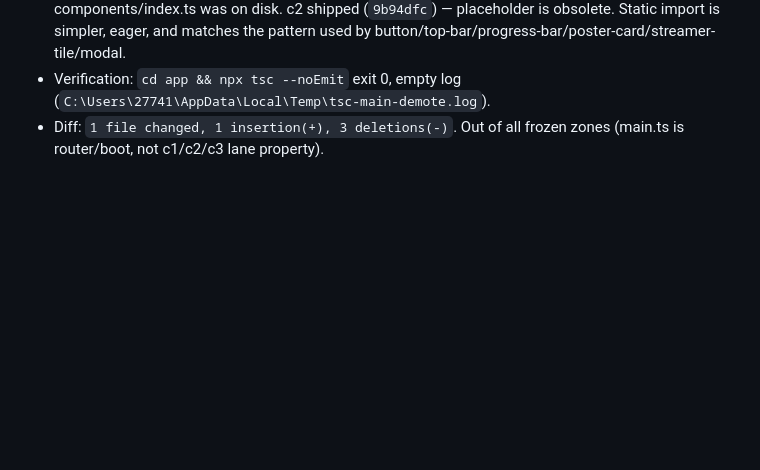
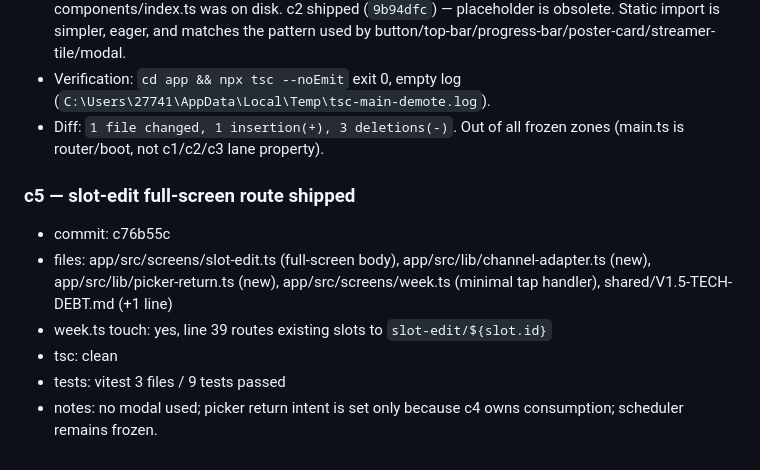
Before and after one commit to infinitlyal-dev/mychannel-universal, a Markdown page: orchestration/evidence-log.md, the part around the change. Rendered like a GitHub page; blank space fills up the shorter version.

Commit message:
docs(orchestration): evidence ΓÇö c5 slot-edit shipped (c76b55c)

```diff
--- a/orchestration/evidence-log.md
+++ b/orchestration/evidence-log.md
@@ -59,3 +59,11 @@ c3 shipped: commit 579cc12; removed app/src/data/catalogue.ts (app/src/lib/catal
 - Rationale: c3's dynamic-import indirection existed solely to keep tsc clean before c2's components/index.ts was on disk. c2 shipped (`9b94dfc`) — placeholder is obsolete. Static import is simpler, eager, and matches the pattern used by button/top-bar/progress-bar/poster-card/streamer-tile/modal.
 - Verification: `cd app && npx tsc --noEmit` exit 0, empty log (`C:\Users\27741\AppData\Local\Temp\tsc-main-demote.log`).
 - Diff: `1 file changed, 1 insertion(+), 3 deletions(-)`. Out of all frozen zones (main.ts is router/boot, not c1/c2/c3 lane property).
+### c5 — slot-edit full-screen route shipped
+
+- commit: c76b55c
+- files: app/src/screens/slot-edit.ts (full-screen body), app/src/lib/channel-adapter.ts (new), app/src/lib/picker-return.ts (new), app/src/screens/week.ts (minimal tap handler), shared/V1.5-TECH-DEBT.md (+1 line)
+- week.ts touch: yes, line 39 routes existing slots to `slot-edit/${slot.id}`
+- tsc: clean
+- tests: vitest 3 files / 9 tests passed
+- notes: no modal used; picker return intent is set only because c4 owns consumption; scheduler remains frozen.
```
